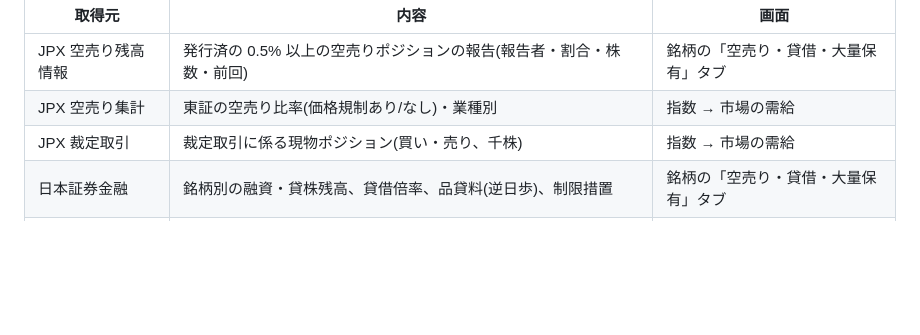
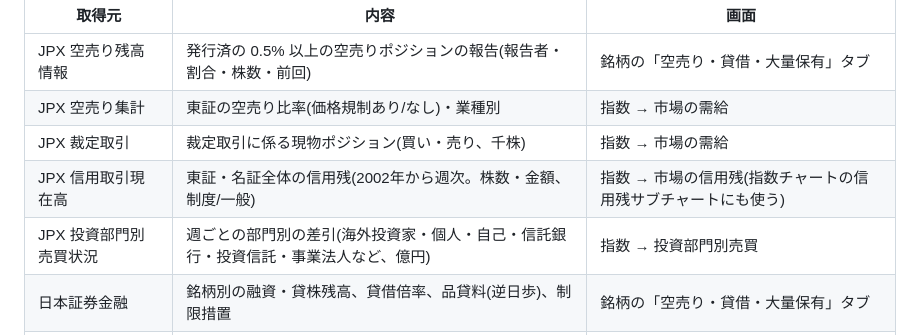
Before and after one commit to closeAI-astra/stock_rank, a Markdown page: README.md, the part around the change. GitHub-like rendering; blank space fills up the shorter version.

Commit message:
README: JPX market margin and investor flows
Co-Authored-By: Claude Opus 5.5 <noreply@anthropic.com>
Claude-Session: https://claude.ai/code/session_011Q8ous8cgG2zUhJjJnVTLi

```diff
--- a/README.md
+++ b/README.md
@@ -55,6 +55,8 @@ GitHub Actions の **Institutional data**(`scripts/inst_data.py`)が平日の 08
 | JPX 空売り残高情報 | 発行済の 0.5% 以上の空売りポジションの報告(報告者・割合・株数・前回) | 銘柄の「空売り・貸借・大量保有」タブ |
 | JPX 空売り集計 | 東証の空売り比率(価格規制あり/なし)・業種別 | 指数 → 市場の需給 |
 | JPX 裁定取引 | 裁定取引に係る現物ポジション(買い・売り、千株) | 指数 → 市場の需給 |
+| JPX 信用取引現在高 | 東証・名証全体の信用残(2002年から週次。株数・金額、制度/一般) | 指数 → 市場の信用残(指数チャートの信用残サブチャートにも使う) |
+| JPX 投資部門別売買状況 | 週ごとの部門別の差引(海外投資家・個人・自己・信託銀行・投資信託・事業法人など、億円) | 指数 → 投資部門別売買 |
 | 日本証券金融 | 銘柄別の融資・貸株残高、貸借倍率、品貸料(逆日歩)、制限措置 | 銘柄の「空売り・貸借・大量保有」タブ |
 | EDINET API v2 | 大量保有報告書(提出者・保有割合・前回の割合・保有目的)、自己株券買付状況報告書 | 同上 |
 
```
